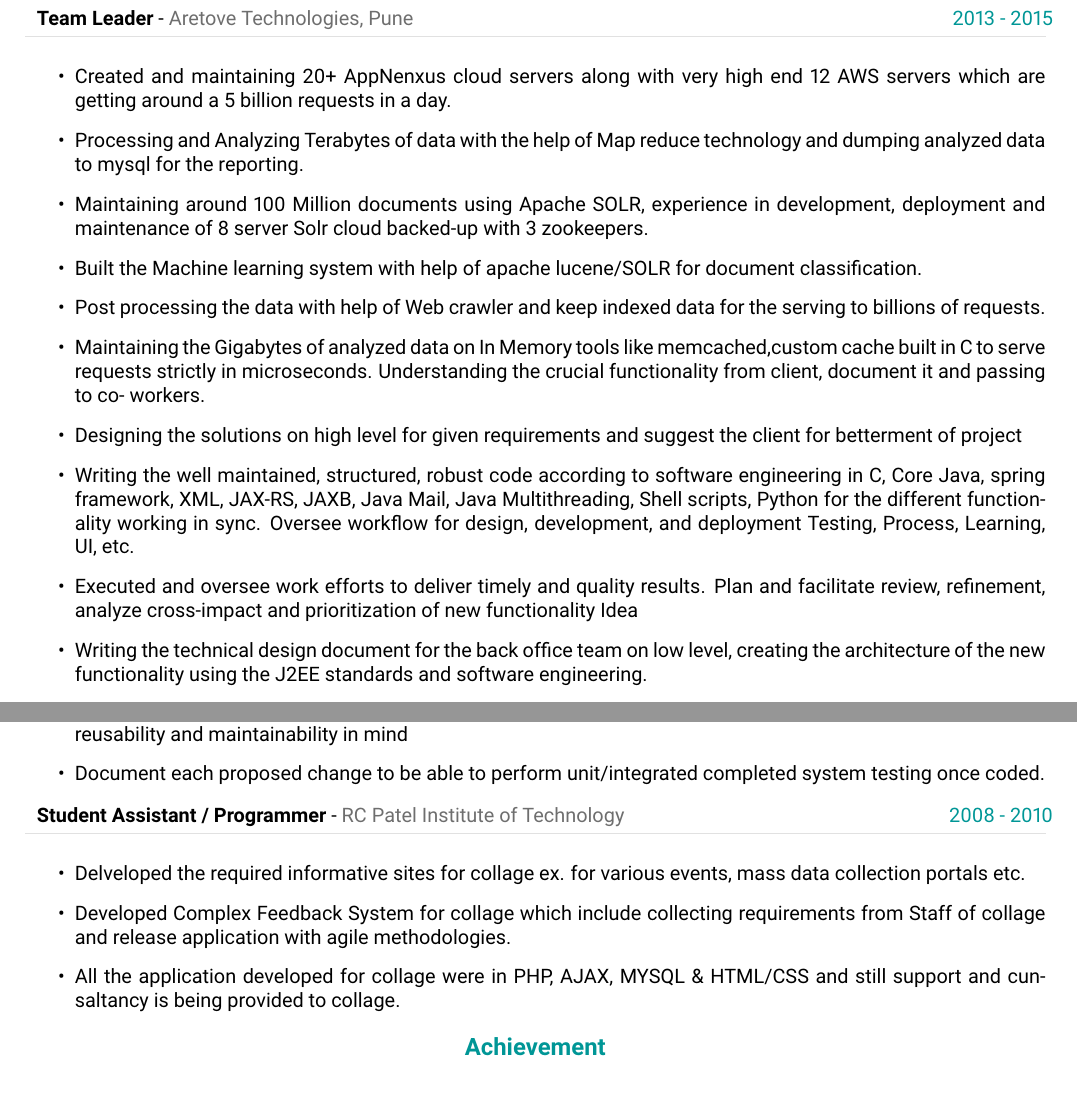
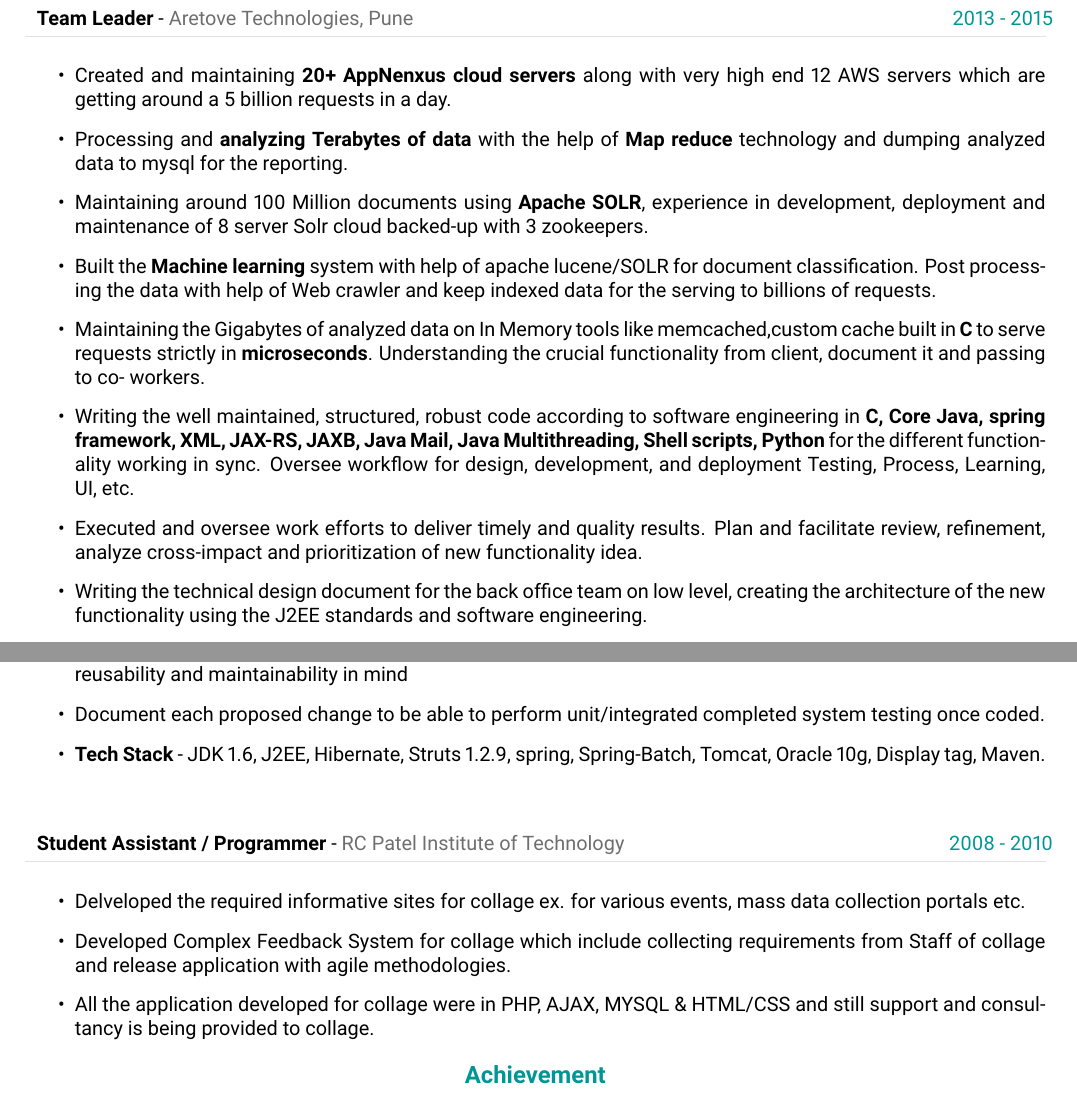
Before and after one commit to ameyjadiye/ameyjadiye-cv, a LaTeX CV (resume.tex): two parts of pages 2 and 3 of 4, joined at a grey line, cut so that both start at the same text. Compiled offline with pdfLaTeX.

Commit message:
Some more addition and textbf to imp things

```diff
--- a/resume.tex
+++ b/resume.tex
@@ -444,49 +444,47 @@ Docker.
 {
 \begin{itemize}
 
-\item Created and maintaining 20+ AppNenxus cloud servers along with very high end 12 AWS servers which are getting around a 5 billion requests in a day.
+\item Created and maintaining \textbf{20+ AppNenxus cloud servers} along with very high end 12 AWS servers which are getting around a 5 billion requests in a day.
 
-\item Processing and Analyzing Terabytes of data with the help of Map reduce
+\item Processing and \textbf{analyzing Terabytes of data} with the help of \textbf{Map reduce}
 technology and dumping analyzed data to mysql for the reporting.
 
-\item Maintaining around 100 Million documents using Apache SOLR, experience in
+\item Maintaining around 100 Million documents using \textbf{Apache SOLR}, experience in
 development, deployment and maintenance of 8 server Solr cloud backed-up with 3
 zookeepers.
-\item Built the Machine learning system with help of apache lucene/SOLR for document
-classification.
-\item Post processing the data with help of Web crawler and keep indexed data for the
+\item Built the \textbf{Machine learning} system with help of apache lucene/SOLR for document
+classification. Post processing the data with help of Web crawler and keep indexed data for the
 serving to billions of requests.
 \item Maintaining the Gigabytes of analyzed data on In Memory tools like
-memcached,custom cache built in C to serve requests strictly in microseconds.
+memcached,custom cache built in \textbf{C} to serve requests strictly in \textbf{microseconds}.
 Understanding the crucial functionality from client, document it and passing to co-
 workers.
-\item Designing the solutions on high level for given requirements and suggest the client for
-betterment of project
 \item Writing the well maintained, structured, robust code according to software engineering
-in C, Core Java, spring framework, XML, JAX-RS, JAXB, Java Mail, Java
-Multithreading, Shell scripts, Python for the different functionality working in sync.
+in \textbf{C, Core Java, spring framework, XML, JAX-RS, JAXB, Java Mail, Java
+Multithreading, Shell scripts, Python} for the different functionality working in sync.
 Oversee workflow for design, development, and deployment Testing, Process,
 Learning, UI, etc.
 \item Executed and oversee work efforts to deliver timely and quality results.
 Plan and facilitate review, refinement, analyze cross-impact and prioritization of
-new functionality Idea
+new functionality idea.
 \item Writing the technical design document for the back office team on low level,
 creating the architecture of the new functionality using the J2EE standards and software
 engineering.
 \item Work directly with management, front office team, infrastructure team to ensure that
 Web-site operate at peak efficiency.
 \item Coach teams in enhancing the readability, extensibility/reusability and
-testability of code and modules/packages.
-\item Propagate and guide teams to use refactoring techniques and debugging
+testability of code and modules/packages. Propagate and guide teams to use refactoring techniques and debugging
 techniques.
 \item Provide development support for improvement initiatives.Developed tools to help the development community adherence to best practice
-guidelines.
+guidelines. Performing the through testing before releasing the project to production.
 \item Automate manual processes that require manual intervention.
 Mentor junior associates and college recruits to adhere to software quality and
 guidelines and adopt efficient tools.
-\item Performing the through testing before releasing the project to production.
+
 \end{itemize}
 }
+
+\ \\
 
 \cvevent{2010 - 2013}
 {Software Engineer}
@@ -533,11 +531,15 @@ Get an overall picture of the code and design to refactor them with reusability
 maintainability in mind
 \item Document each proposed change to be able to perform unit/integrated completed
 system testing once coded.
+
+\item \textbf{Tech Stack} - JDK 1.6, J2EE, Hibernate, Struts 1.2.9, spring,
+Spring-Batch, Tomcat, Oracle 10g, Display tag, Maven.
+
 \end{itemize}
 }
 
 %\textcolor{softcol}{\hrule}
-
+\ \\
 %
 \cvevent{2008 - 2010}
 {Student Assistant / Programmer}
@@ -546,7 +548,7 @@ system testing once coded.
 \begin{itemize}
 	\item Delveloped the required informative sites for collage ex. for various events, mass data collection portals etc.
 	\item Developed Complex Feedback System for collage which include collecting requirements from Staff of collage and release application with agile methodologies.
-	\item All the application developed for collage were in PHP, AJAX, MYSQL \& HTML/CSS and still support and cunsaltancy is being provided to collage.
+	\item All the application developed for collage were in PHP, AJAX, MYSQL \& HTML/CSS and still support and consultancy is being provided to collage.
 \end{itemize}
 
 }
```
Also changed, not shown: resume.pdf, resume.tex (6 more changed lines).
